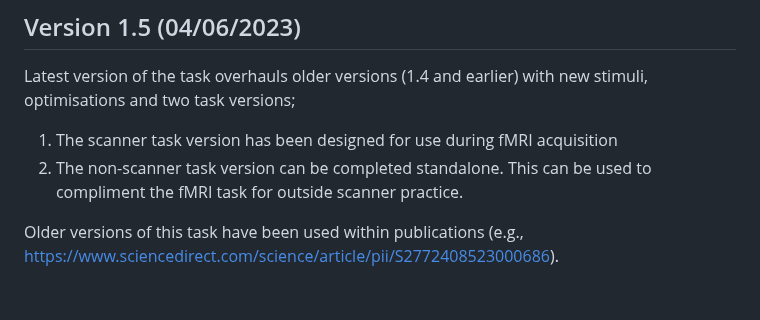
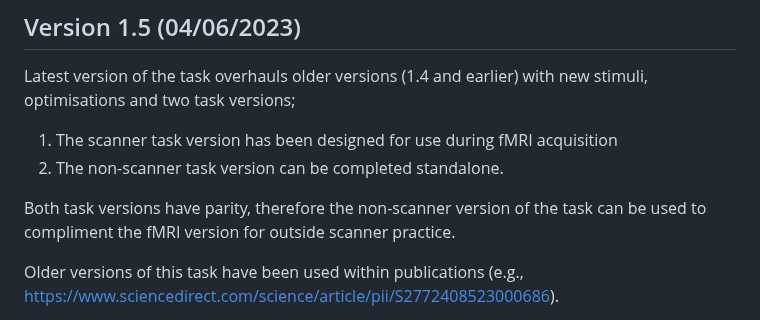
Before and after one commit to mjcolwell/n-back_oxford, a Markdown page: README.md, the part around the change. GitHub-like rendering; blank space fills up the shorter version.

```diff
--- a/README.md
+++ b/README.md
@@ -9,7 +9,9 @@ Task of verbal working memory (n-back) made by Michael Colwell (michael.colwell@
 Latest version of the task overhauls older versions (1.4 and earlier) with new stimuli, optimisations and two task versions;
 
 1. The scanner task version has been designed for use during fMRI acquisition
-2. The  non-scanner task version can be completed standalone. This can be used to compliment the fMRI task for outside scanner practice.
+2. The  non-scanner task version can be completed standalone.
+
+Both task versions have parity, therefore the non-scanner version of the task can be used to compliment the fMRI version for outside scanner practice.
 
 Older versions of this task have been used within publications (e.g., https://www.sciencedirect.com/science/article/pii/S2772408523000686).
 
```
